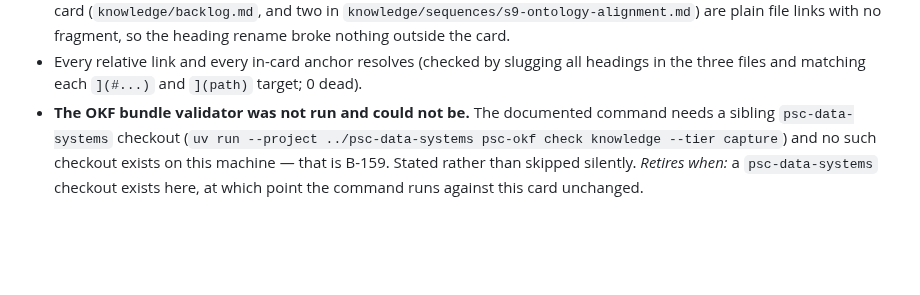
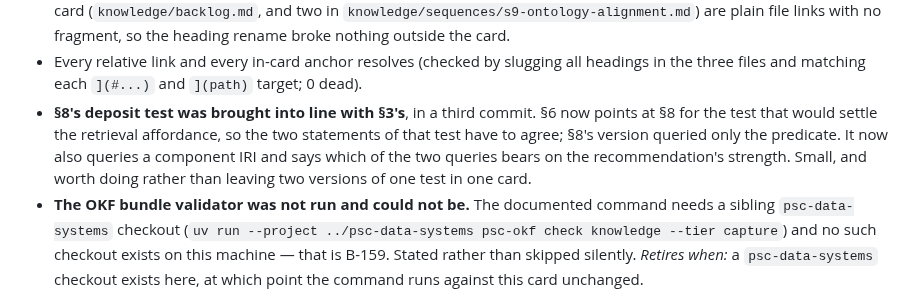
Before and after one commit to salmon-data-mobilization/metasalmon, a Markdown page: .hub/workpad.md, the part around the change. Drawn GitHub-style; blank space fills up the shorter version.

Commit message:
B-146: record the section 8 alignment in the workpad
Co-Authored-By: Claude Opus 5 <noreply@anthropic.com>
Claude-Session: https://claude.ai/code/session_01GvKPd1YpcrUYP6D4eMUPvD

```diff
--- a/.hub/workpad.md
+++ b/.hub/workpad.md
@@ -467,6 +467,12 @@ lists five costs-as-requirements, not four) without changing the answer.
 - Every relative link and every in-card anchor resolves (checked by slugging all
   headings in the three files and matching each `](#...)` and `](path)` target;
   0 dead).
+- **§8's deposit test was brought into line with §3's**, in a third commit.
+  §6 now points at §8 for the test that would settle the retrieval affordance,
+  so the two statements of that test have to agree; §8's version queried only
+  the predicate. It now also queries a component IRI and says which of the two
+  queries bears on the recommendation's strength. Small, and worth doing rather
+  than leaving two versions of one test in one card.
 - **The OKF bundle validator was not run and could not be.** The documented
   command needs a sibling `psc-data-systems` checkout
   (`uv run --project ../psc-data-systems psc-okf check knowledge --tier
```
